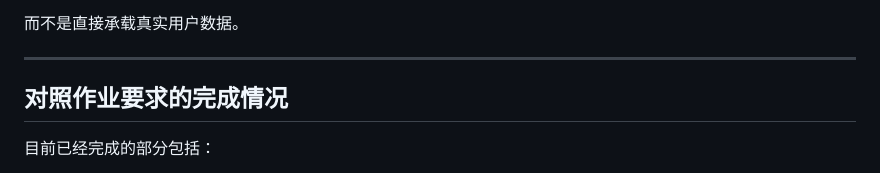
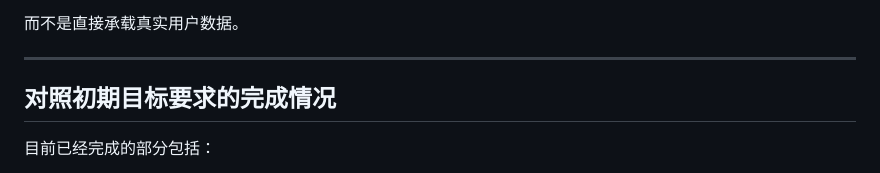
Before and after one commit to Wallfacer-DuanMu/Multi_Memory_chatbot, a Markdown page: README.md, the part around the change. Drawn GitHub-style.

```diff
--- a/README.md
+++ b/README.md
@@ -281,7 +281,7 @@ curl -X POST http://127.0.0.1:8080/api/chat \
 
 ---
 
-## 对照作业要求的完成情况
+## 对照初期目标要求的完成情况
 
 目前已经完成的部分包括：
 
```
